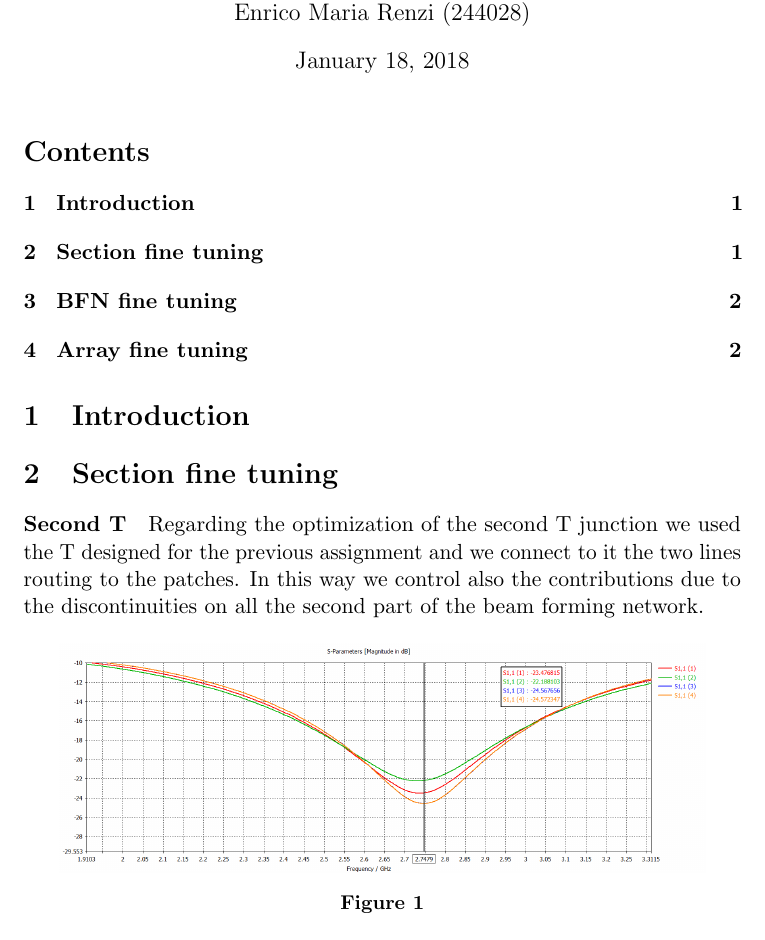
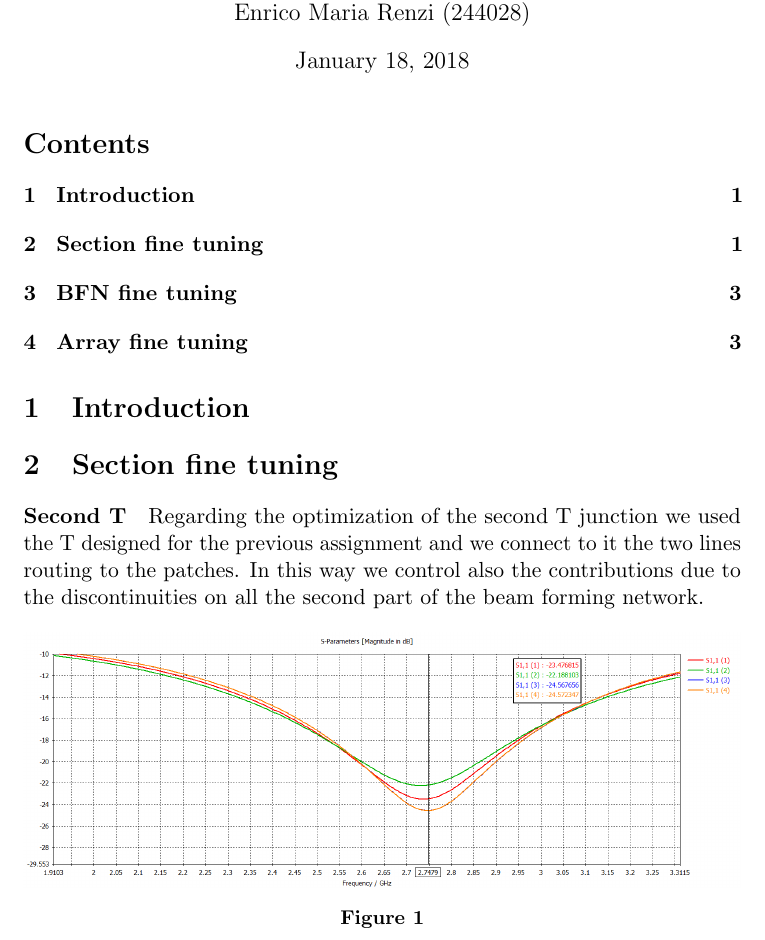
Before and after one commit to s201226/Assignment05_AAE, a LaTeX document (main.tex, which reads TeX_files/problem1.tex): part of page 1 of 2 before the commit and part of page 1 of 3 after it, cut so that both start at the same text. The pictures show the PDF file main.pdf that the author committed with the source.

Commit message:
added all images needed, still missing text

```diff
--- a/TeX_files/problem1.tex
+++ b/TeX_files/problem1.tex
@@ -6,19 +6,37 @@ Regarding the optimization of the second T junction we used the T designed for t
 
 \begin{figure}[H]
 	\centering
-	\includegraphics[width=0.9\linewidth]{sT_1angle.png}
+	\includegraphics[width=1\linewidth]{sT_1angle.png}
 	\caption{}
 	\label{sT_1angle}
 \end{figure}
 \begin{figure}[H]
 	\centering
-	\includegraphics[width=0.9\linewidth]{sT_1depth.png}
+	\includegraphics[width=1\linewidth]{sT_1depth.png}
 	\caption{}
 	\label{sT_1depth}
 \end{figure}
 \begin{figure}[H]
 	\centering
-	\includegraphics[width=0.9\linewidth]{sT_2depth.png}
+	\includegraphics[width=1\linewidth]{sT_2depth.png}
 	\caption{}
 	\label{sT_2depth}
 \end{figure}
+\begin{figure}[H]
+	\centering
+	\includegraphics[width=1\linewidth]{sT_2par.png}
+	\caption{}
+	\label{sT_2par}
+\end{figure}
+\begin{figure}[H]
+	\centering
+	\includegraphics[width=1\linewidth]{sT_3par.png}
+	\caption{}
+	\label{sT_3par}
+\end{figure}
+\begin{figure}[H]
+	\centering
+	\includegraphics[width=1\linewidth]{sT_fin.png}
+	\caption{}
+	\label{sT_fin}
+\end{figure}
```
Also changed, not shown: img/sT_2par.PNG (added), img/sT_3par.PNG (added), img/sT_fin.PNG (added), main.pdf.
